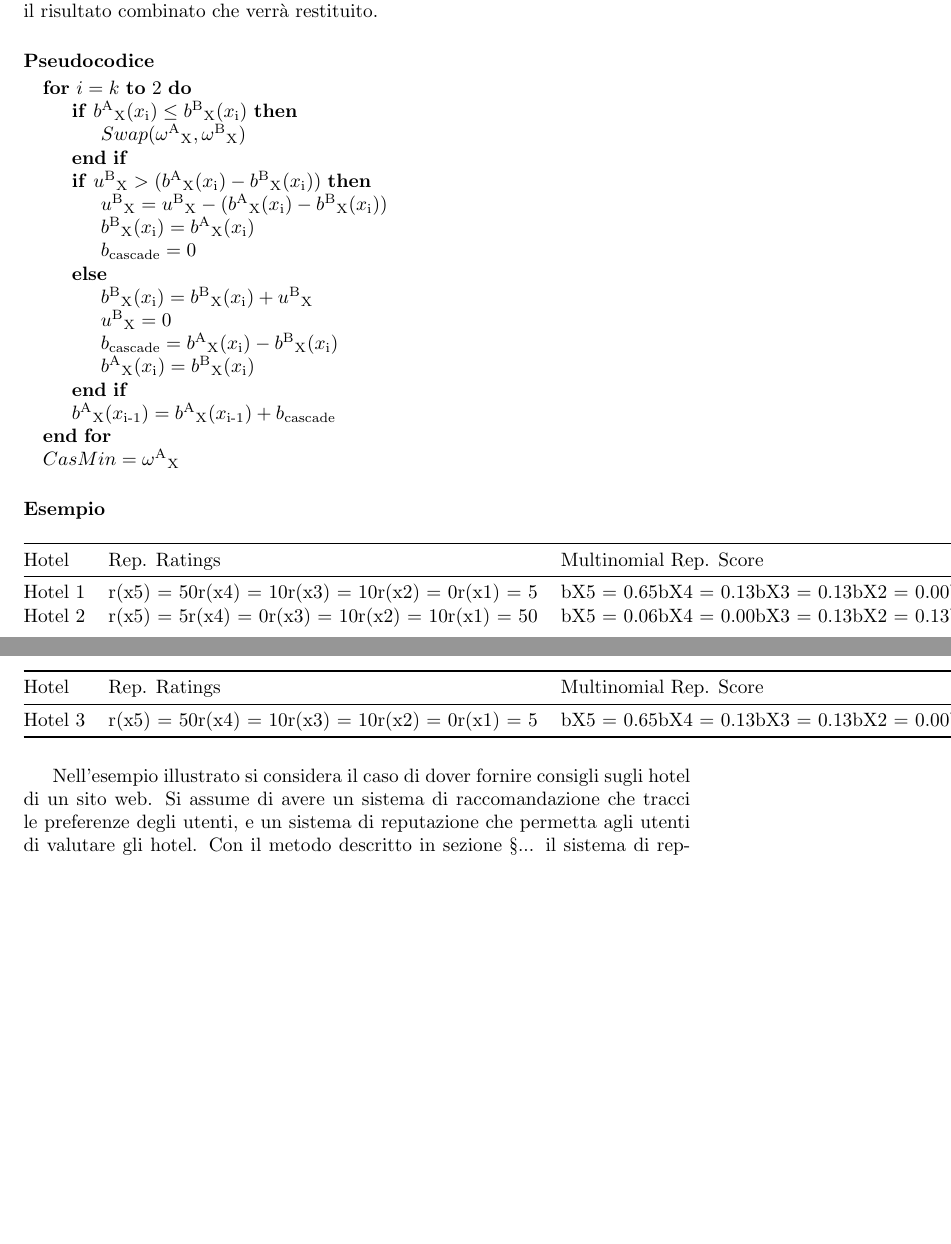
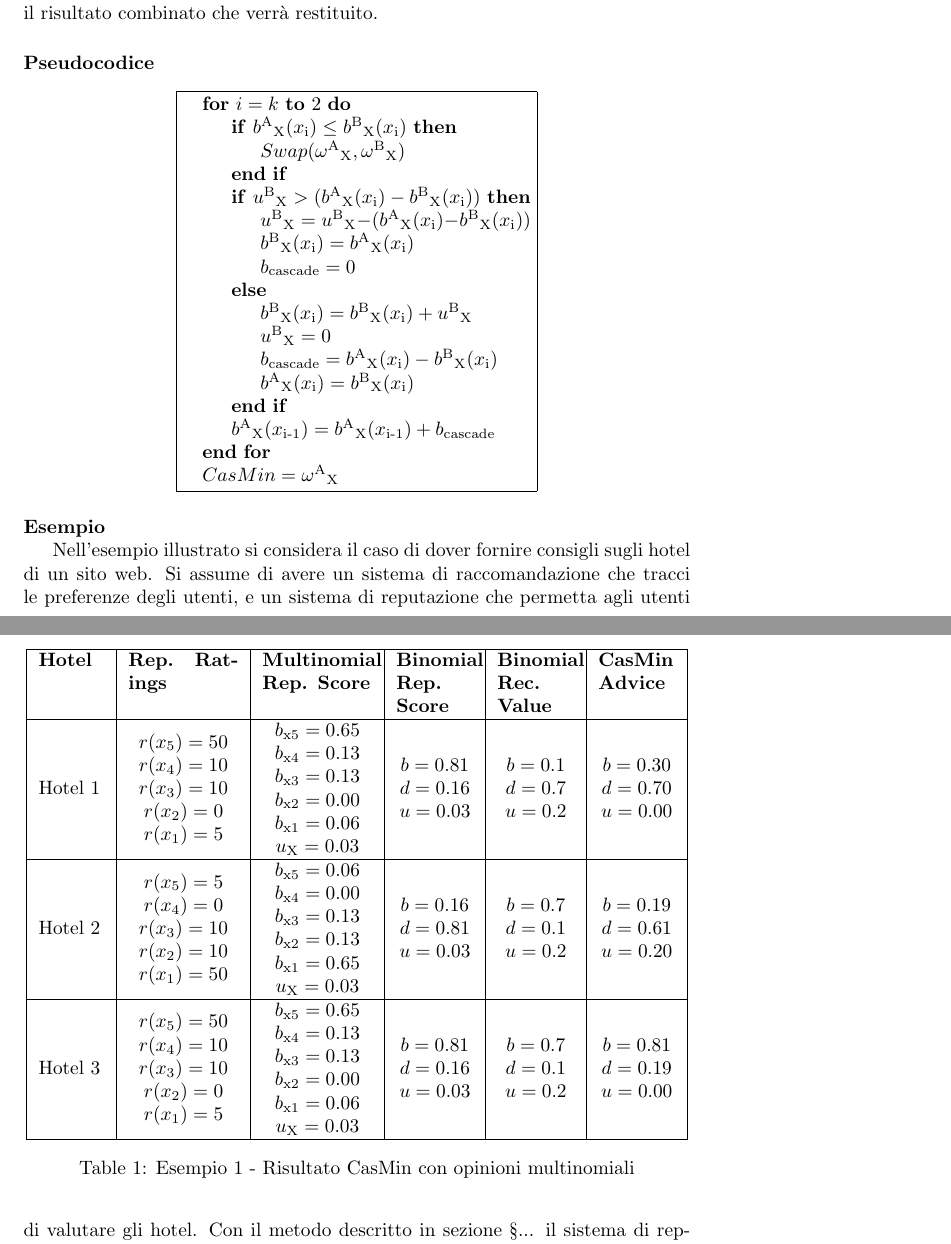
Before and after one commit to ceradini/progetto-ia, a LaTeX document (document.tex): two parts of pages 9 and 10 of 13 before the commit and two parts of pages 9 and 10 of 14 after it, joined at a grey line, cut so that both start at the same text, the shorter picture padded with empty space. Compiled offline with pdfLaTeX.

Commit message:
sistemato gran parte della mia parte, mancano ultimi ritocchi e da inserire le varie formule e riferimenti a sezione

```diff
--- a/document.tex
+++ b/document.tex
@@ -4,12 +4,14 @@
 \usepackage{longtable}
 \usepackage{booktabs}
 \usepackage{algpseudocode}
+\usepackage{makecell}
 \usepackage[utf8]{inputenc}
 \usepackage{fixltx2e}
 \usepackage{listings}
 \usepackage{lipsum}% http://ctan.org/pkg/lipsum
 \author{Alberto Bezzon, Tommaso Carraro, Matteo Ceradini} \title{Combinare sistemi di reputazione e di raccomandazione per ottenere consigli migliori online} \date{\today}
 \renewcommand{\thesection}{\arabic{section}}%
+\newcommand{\myparagraph}[1]{\paragraph{#1}\mbox{} \mbox{}}
 \begin{document}
 	\maketitle
 	\tableofcontents
@@ -411,8 +413,10 @@
 	risultato combinato che verrà restituito.
 
 	\hypertarget{header-n156}{%
-		\paragraph{Pseudocodice}\label{header-n156}}
+		\myparagraph{Pseudocodice}\label{header-n156}}
 
+	\begin{center}
+	\fbox{\begin{minipage}{18em}
 	\begin{algorithmic}
 		\For {$i = k$ \textbf{to} $2$}
 
@@ -448,30 +452,34 @@
 
 		\State $CasMin=\omega\textsuperscript{A}\textsubscript{X}$
 	\end{algorithmic}
+	\end{minipage}}
+	\end{center}
 
 	\hypertarget{header-n158}{%
-		\paragraph{Esempio}\label{header-n158}}
+		\myparagraph{Esempio}\label{header-n158}}
 
-	\begin{longtable}[]{@{}llllll@{}}
-		\toprule
-		Hotel & Rep. Ratings & Multinomial Rep. Score & Binomial Rep. Score &
-		Rec. Value & CasMin Advice\tabularnewline
-		\midrule
-		\endhead
-		Hotel 1 & r(x5) = 50r(x4) = 10r(x3) = 10r(x2) = 0r(x1) = 5 & bX5 =
-		0.65bX4 = 0.13bX3 = 0.13bX2 = 0.00bX1 = 0.06uX = 0.03 & b = 0.81d =
-		0.16u = 0.03 & b = 0.1d = 0.7u = 0.2 & b = 0.30d = 0.70u =
-		0.00\tabularnewline
-		Hotel 2 & r(x5) = 5r(x4) = 0r(x3) = 10r(x2) = 10r(x1) = 50 & bX5 =
-		0.06bX4 = 0.00bX3 = 0.13bX2 = 0.13bX1 = 0.65uX = 0.03 & b = 0.16d =
-		0.81u = 0.03 & b = 0.7d = 0.1u = 0.2 & b = 0.19d = 0.61u =
-		0.20\tabularnewline
-		Hotel 3 & r(x5) = 50r(x4) = 10r(x3) = 10r(x2) = 0r(x1) = 5 & bX5 =
-		0.65bX4 = 0.13bX3 = 0.13bX2 = 0.00bX1 = 0.06uX = 0.03 & b = 0.81d =
-		0.16u = 0.03 & b = 0.7d = 0.1u = 0.2 & b = 0.81d = 0.19u =
-		0.00\tabularnewline
-		\bottomrule
-	\end{longtable}
+\begin{table}[htbp]
+	\centering
+	\begin{tabular}{| p{1.2cm} | p{2cm} | p{2cm} | p{1.4cm} | p{1.4cm} | p{1.4cm} |}
+		\hline
+		\textbf{Hotel} & \textbf{Rep. Ratings} & \textbf{Multinomial Rep. Score} & \textbf{Binomial Rep. Score} & \textbf{Binomial Rec. Value} & \textbf{CasMin Advice} \\
+		\hline
+		Hotel 1 & \makecell{$r(x\textsubscript{5}) = 50$\\$r(x\textsubscript{4}) = 10$\\$r(x\textsubscript{3}) = 10$\\$r(x\textsubscript{2}) = 0$\\$r(x\textsubscript{1}) = 5$} & \makecell{$b\textsubscript{x5} =
+		0.65$\\$b\textsubscript{x4} = 0.13$\\$b\textsubscript{x3} = 0.13$\\$b\textsubscript{x2} = 0.00$\\$b\textsubscript{x1} = 0.06$\\$u\textsubscript{X} = 0.03$} & \makecell{$b = 0.81$\\$d =
+		0.16$\\$u = 0.03$} & \makecell{$b = 0.1$\\$d = 0.7$\\$u = 0.2$} & \makecell{$b = 0.30$\\$d = 0.70$\\$u =
+		0.00$}\\ \hline
+		Hotel 2 & \makecell{$r(x\textsubscript{5}) = 5$\\$r(x\textsubscript{4}) = 0$\\$r(x\textsubscript{3}) = 10$\\$r(x\textsubscript{2}) = 10$\\$r(x\textsubscript{1}) = 50$} & \makecell{$b\textsubscript{x5} =
+		0.06$\\$b\textsubscript{x4} = 0.00$\\$b\textsubscript{x3} = 0.13$\\$b\textsubscript{x2} = 0.13$\\$b\textsubscript{x1} = 0.65$\\$u\textsubscript{X} = 0.03$} & \makecell{$b = 0.16$\\$d =
+		0.81$\\$u = 0.03$} & \makecell{$b = 0.7$\\$d = 0.1$\\$u = 0.2$} & \makecell{$b = 0.19$\\$d = 0.61$\\$u =
+		0.20$} \\ \hline
+		Hotel 3 & \makecell{$r(x\textsubscript{5}) = 50$\\$r(x\textsubscript{4}) = 10$\\$r(x\textsubscript{3}) = 10$\\$r(x\textsubscript{2}) = 0$\\$r(x\textsubscript{1}) = 5$} & \makecell{$b\textsubscript{x5} =
+		0.65$\\$b\textsubscript{x4} = 0.13$\\$b\textsubscript{x3} = 0.13$\\$b\textsubscript{x2} = 0.00$\\$b\textsubscript{x1} = 0.06$\\$u\textsubscript{X} = 0.03$} & \makecell{$b = 0.81$\\$d =
+		0.16$\\$u = 0.03$} & \makecell{$b = 0.7$\\$d = 0.1$\\$u = 0.2$} & \makecell{$b = 0.81$\\$d = 0.19$\\$u =
+		0.00$} \\
+		\hline
+	\end{tabular}
+	\caption[Esempio 1 - Risultato CasMin con opinioni multinomiali]{Esempio 1 - Risultato CasMin con opinioni multinomiali}
+\end{table}
 
 	Nell'esempio illustrato si considera il caso di dover fornire consigli
 	sugli hotel di un sito web. Si assume di avere un sistema di
@@ -568,3 +570,16 @@
+		\textbf{Hotel} & \textbf{Binomial Rep. Score} & \textbf{Binomial Rec. Value} & \textbf{CasMin Advice} \\
+		\hline
+		Hotel 1 & \makecell{$b = 0.81$\\$d = 0.16$\\$u = 0.03$} & \makecell{$b = 0.1$\\$d = 0.16$\\$u = 0.2$} & $b =
+		0.3$ \\ \hline
+		Hotel 2 & \makecell{$b = 0.16$\\$d = 0.81$\\$u = 0.03$} & \makecell{$b = 0.7$\\$d = 0.1$\\$u = 0.2$} & $b =
+		0.19$ \\ \hline
+		Hotel 3 & \makecell{$b = 0.81$\\$d = 0.16$\\$u = 0.03$} & \makecell{$b = 0.7$\\$d = 0.1$\\$u = 0.2$} & $b =
+		0.81$
+		\\
+		\hline
+	\end{tabular}
+	\caption[Esempio 2 - Risultato CasMin con opinioni binomiali]{Esempio 2 - Risultato CasMin con opinioni binomiali}
+\end{table}
 
 	Applicando l'algoritmo sopra riportato alle due opinioni binomiali
 	riportate in tabella di ottengono i valori di credenza in ultima
```
Also changed, not shown: document.tex (26 more changed lines).
